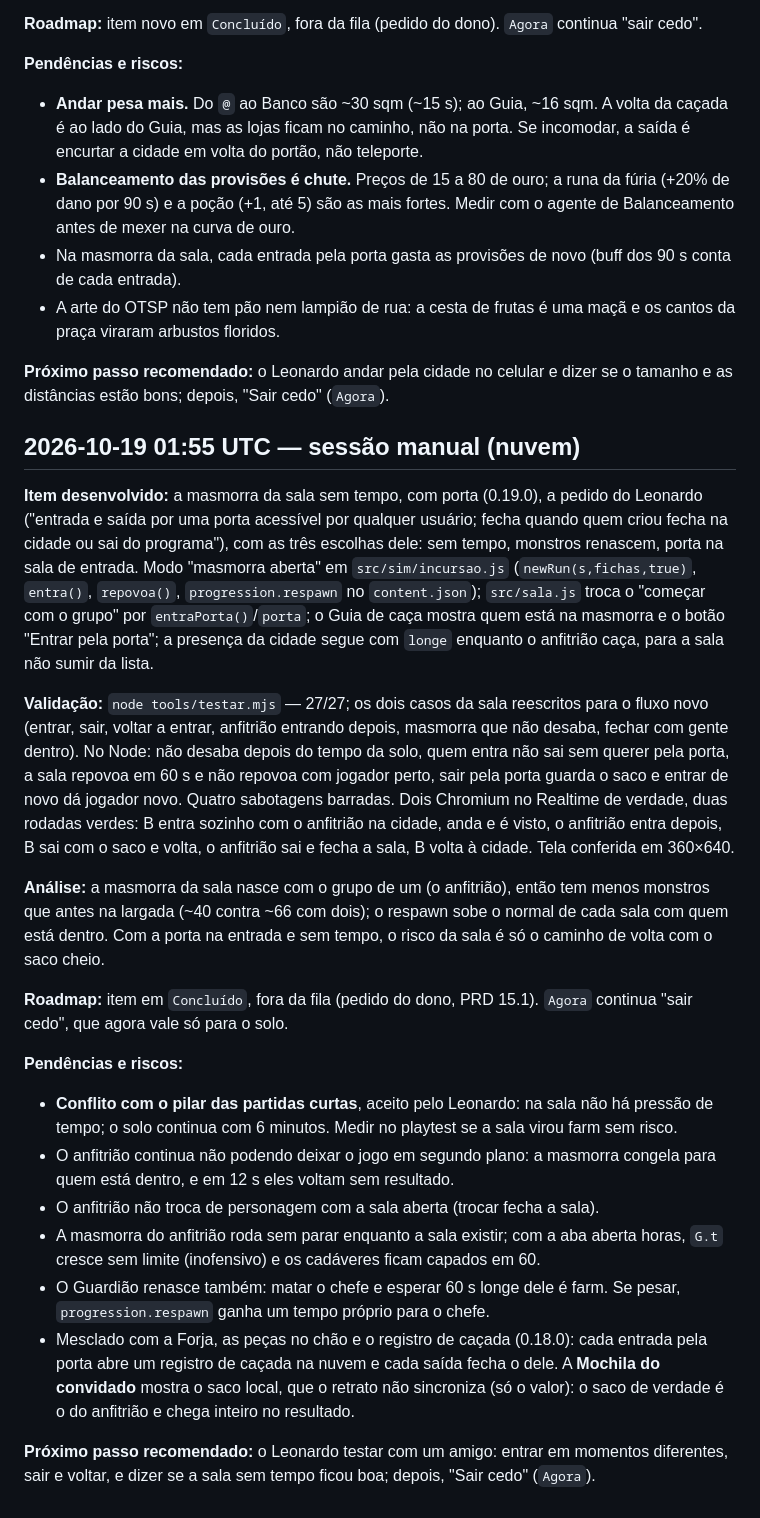
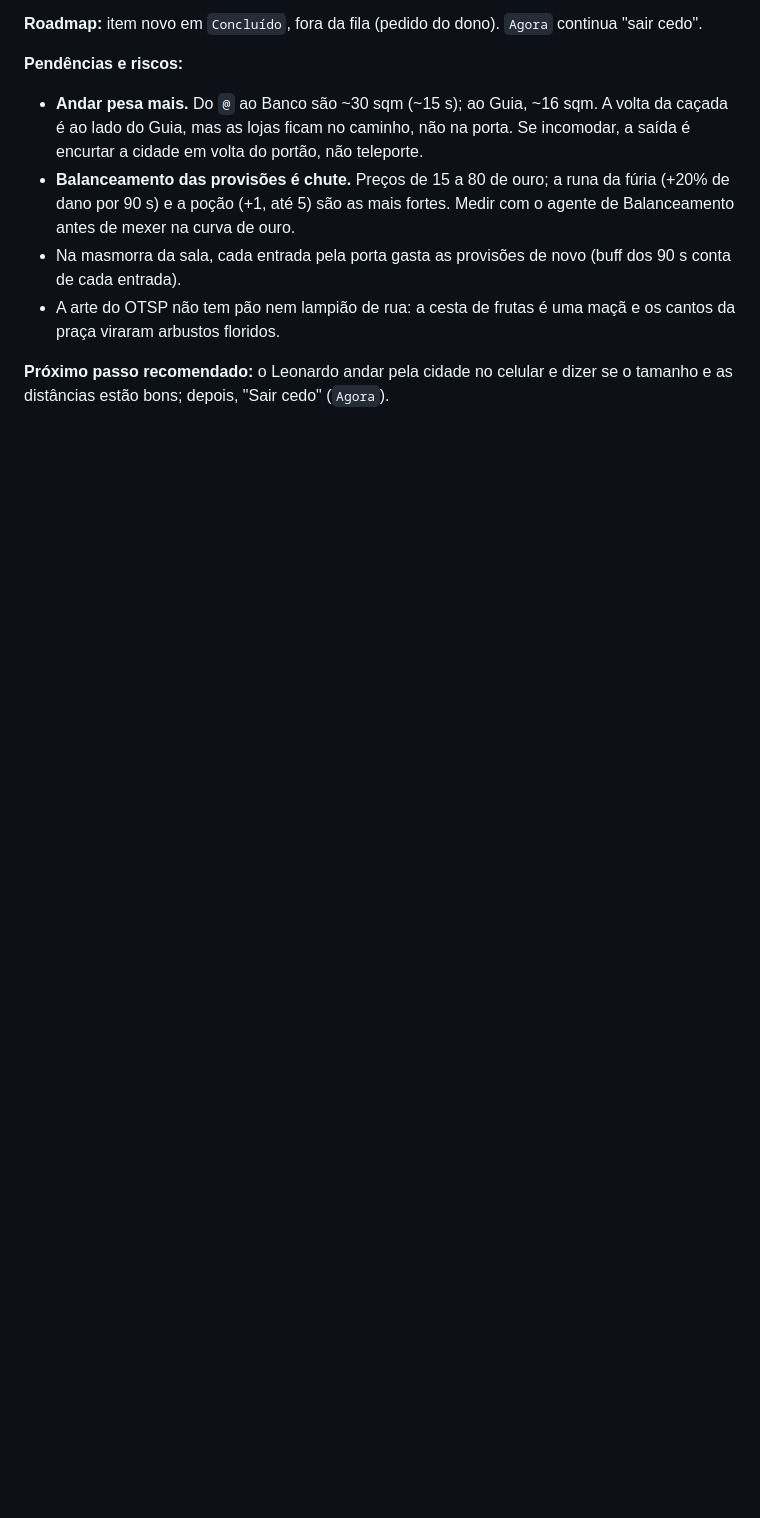
Before and after one commit to llmannrich-ai/Fibula, a Markdown page: DIARIO.md, the part around one of its changes. GitHub-like rendering; blank space fills up the shorter version.

```diff
--- a/DIARIO.md
+++ b/DIARIO.md
@@ -333,23 +341,3 @@ execução precisa saber e não vai descobrir lendo o código.
 - A arte do OTSP não tem pão nem lampião de rua: a cesta de frutas é uma maçã e os cantos da praça viraram arbustos floridos.
 
 **Próximo passo recomendado:** o Leonardo andar pela cidade no celular e dizer se o tamanho e as distâncias estão bons; depois, "Sair cedo" (`Agora`).
-
-## 2026-10-19 01:55 UTC — sessão manual (nuvem)
-
-**Item desenvolvido:** a masmorra da sala sem tempo, com porta (0.19.0), a pedido do Leonardo ("entrada e saída por uma porta acessível por qualquer usuário; fecha quando quem criou fecha na cidade ou sai do programa"), com as três escolhas dele: sem tempo, monstros renascem, porta na sala de entrada. Modo "masmorra aberta" em `src/sim/incursao.js` (`newRun(s,fichas,true)`, `entra()`, `repovoa()`, `progression.respawn` no `content.json`); `src/sala.js` troca o "começar com o grupo" por `entraPorta()`/`porta`; o Guia de caça mostra quem está na masmorra e o botão "Entrar pela porta"; a presença da cidade segue com `longe` enquanto o anfitrião caça, para a sala não sumir da lista.
-
-**Validação:** `node tools/testar.mjs` — 27/27; os dois casos da sala reescritos para o fluxo novo (entrar, sair, voltar a entrar, anfitrião entrando depois, masmorra que não desaba, fechar com gente dentro). No Node: não desaba depois do tempo da solo, quem entra não sai sem querer pela porta, a sala repovoa em 60 s e não repovoa com jogador perto, sair pela porta guarda o saco e entrar de novo dá jogador novo. Quatro sabotagens barradas. Dois Chromium no Realtime de verdade, duas rodadas verdes: B entra sozinho com o anfitrião na cidade, anda e é visto, o anfitrião entra depois, B sai com o saco e volta, o anfitrião sai e fecha a sala, B volta à cidade. Tela conferida em 360×640.
-
-**Análise:** a masmorra da sala nasce com o grupo de um (o anfitrião), então tem menos monstros que antes na largada (~40 contra ~66 com dois); o respawn sobe o normal de cada sala com quem está dentro. Com a porta na entrada e sem tempo, o risco da sala é só o caminho de volta com o saco cheio.
-
-**Roadmap:** item em `Concluído`, fora da fila (pedido do dono, PRD 15.1). `Agora` continua "sair cedo", que agora vale só para o solo.
-
-**Pendências e riscos:**
-- **Conflito com o pilar das partidas curtas**, aceito pelo Leonardo: na sala não há pressão de tempo; o solo continua com 6 minutos. Medir no playtest se a sala virou farm sem risco.
-- O anfitrião continua não podendo deixar o jogo em segundo plano: a masmorra congela para quem está dentro, e em 12 s eles voltam sem resultado.
-- O anfitrião não troca de personagem com a sala aberta (trocar fecha a sala).
-- A masmorra do anfitrião roda sem parar enquanto a sala existir; com a aba aberta horas, `G.t` cresce sem limite (inofensivo) e os cadáveres ficam capados em 60.
-- O Guardião renasce também: matar o chefe e esperar 60 s longe dele é farm. Se pesar, `progression.respawn` ganha um tempo próprio para o chefe.
-- Mesclado com a Forja, as peças no chão e o registro de caçada (0.18.0): cada entrada pela porta abre um registro de caçada na nuvem e cada saída fecha o dele. A **Mochila do convidado** mostra o saco local, que o retrato não sincroniza (só o valor): o saco de verdade é o do anfitrião e chega inteiro no resultado.
-
-**Próximo passo recomendado:** o Leonardo testar com um amigo: entrar em momentos diferentes, sair e voltar, e dizer se a sala sem tempo ficou boa; depois, "Sair cedo" (`Agora`).
```
Also changed, not shown: other parts of DIARIO.md (+8 -0 lines), CLAUDE.md (+16 -14 lines).
